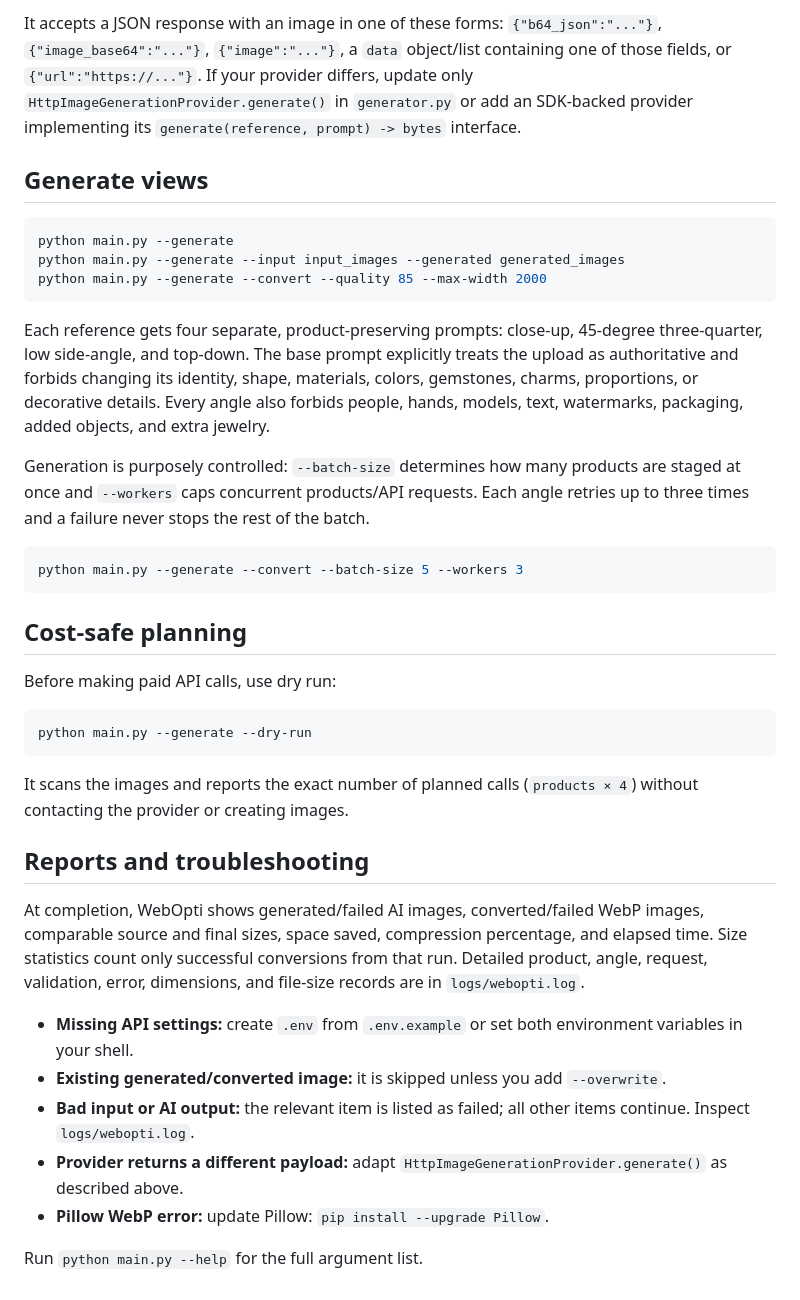
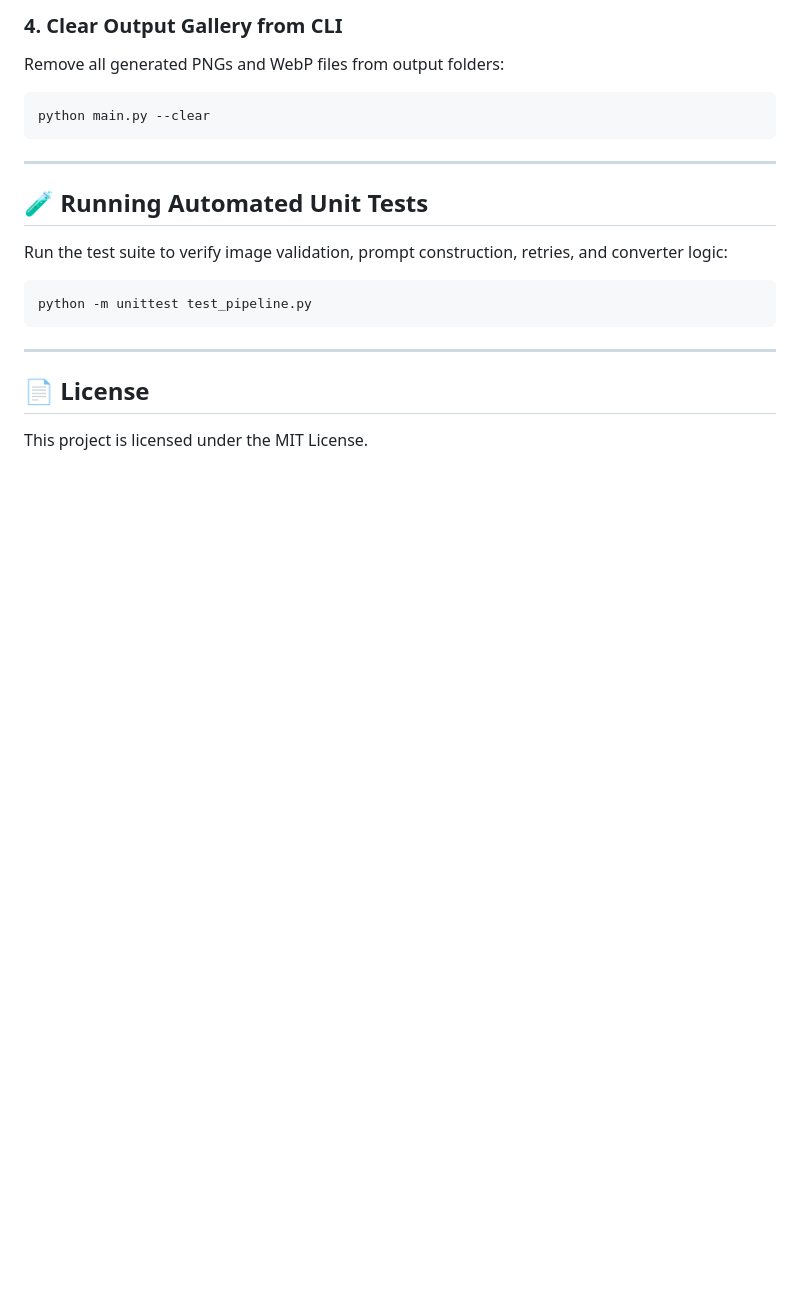
Before and after one commit to donkokk856-source/WebOpti, a Markdown page: README.md, the part around one of its changes. Drawn GitHub-style; blank space fills up the shorter version.

````diff
--- a/README.md
+++ b/README.md
@@ -63,41 +124,23 @@ The included HTTP adapter posts JSON with a bearer token:
 ```
 
-It accepts a JSON response with an image in one of these forms: `{"b64_json":"..."}`, `{"image_base64":"..."}`, `{"image":"..."}`, a `data` object/list containing one of those fields, or `{"url":"https://..."}`. If your provider differs, update only `HttpImageGenerationProvider.generate()` in `generator.py` or add an SDK-backed provider implementing its `generate(reference, prompt) -> bytes` interface.
-
-## Generate views
+### 4. Clear Output Gallery from CLI
+Remove all generated PNGs and WebP files from output folders:
 
 ```bash
-python main.py --generate
-python main.py --generate --input input_images --generated generated_images
-python main.py --generate --convert --quality 85 --max-width 2000
+python main.py --clear
 ```
 
-Each reference gets four separate, product-preserving prompts: close-up, 45-degree three-quarter, low side-angle, and top-down. The base prompt explicitly treats the upload as authoritative and forbids changing its identity, shape, materials, colors, gemstones, charms, proportions, or decorative details. Every angle also forbids people, hands, models, text, watermarks, packaging, added objects, and extra jewelry.
+---
 
-Generation is purposely controlled: `--batch-size` determines how many products are staged at once and `--workers` caps concurrent products/API requests. Each angle retries up to three times and a failure never stops the rest of the batch.
+## 🧪 Running Automated Unit Tests
+
+Run the test suite to verify image validation, prompt construction, retries, and converter logic:
 
 ```bash
-python main.py --generate --convert --batch-size 5 --workers 3
+python -m unittest test_pipeline.py
 ```
 
-## Cost-safe planning
+---
 
-Before making paid API calls, use dry run:
-
-```bash
-python main.py --generate --dry-run
-```
-
-It scans the images and reports the exact number of planned calls (`products × 4`) without contacting the provider or creating images.
-
-## Reports and troubleshooting
-
-At completion, WebOpti shows generated/failed AI images, converted/failed WebP images, comparable source and final sizes, space saved, compression percentage, and elapsed time. Size statistics count only successful conversions from that run. Detailed product, angle, request, validation, error, dimensions, and file-size records are in `logs/webopti.log`.
-
-- **Missing API settings:** create `.env` from `.env.example` or set both environment variables in your shell.
-- **Existing generated/converted image:** it is skipped unless you add `--overwrite`.
-- **Bad input or AI output:** the relevant item is listed as failed; all other items continue. Inspect `logs/webopti.log`.
-- **Provider returns a different payload:** adapt `HttpImageGenerationProvider.generate()` as described above.
-- **Pillow WebP error:** update Pillow: `pip install --upgrade Pillow`.
-
-Run `python main.py --help` for the full argument list.
+## 📄 License
+This project is licensed under the MIT License.
````
Also changed, not shown: other parts of README.md (+98 -37 lines).
